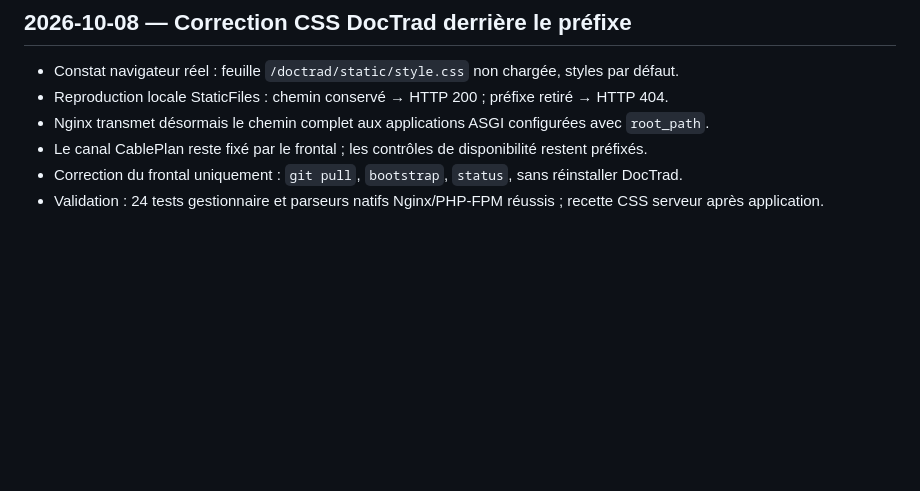
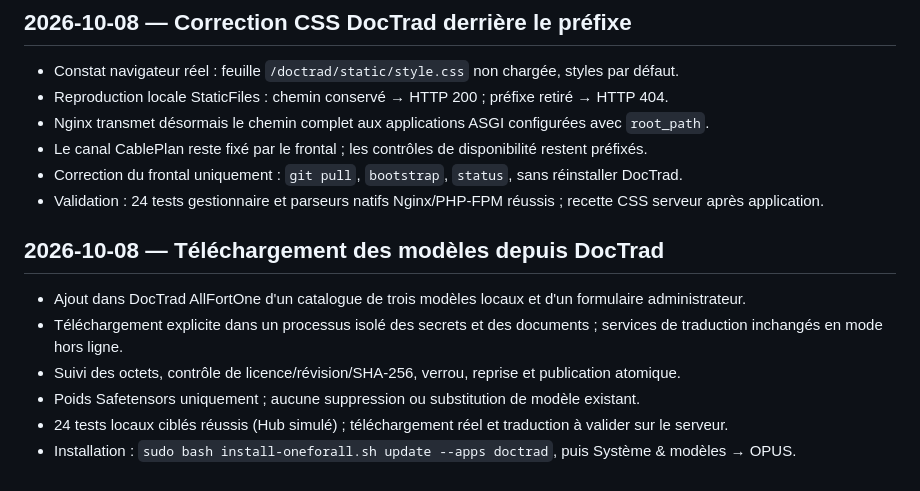
Before and after one commit to pigeonfou/OneForAll, a Markdown page: docs/recensement-etapes.md, the part around the change. GitHub-like rendering; blank space fills up the shorter version.

Commit message:
Add explicit admin model downloads with offline inference and resumable verified installation

```diff
--- a/docs/recensement-etapes.md
+++ b/docs/recensement-etapes.md
@@ -108,3 +108,12 @@ Aucun token, mot de passe, clé privée ou dump de données utilisateur n’est
 - Le canal CablePlan reste fixé par le frontal ; les contrôles de disponibilité restent préfixés.
 - Correction du frontal uniquement : `git pull`, `bootstrap`, `status`, sans réinstaller DocTrad.
 - Validation : 24 tests gestionnaire et parseurs natifs Nginx/PHP-FPM réussis ; recette CSS serveur après application.
+
+## 2026-10-08 — Téléchargement des modèles depuis DocTrad
+
+- Ajout dans DocTrad AllFortOne d'un catalogue de trois modèles locaux et d'un formulaire administrateur.
+- Téléchargement explicite dans un processus isolé des secrets et des documents ; services de traduction inchangés en mode hors ligne.
+- Suivi des octets, contrôle de licence/révision/SHA-256, verrou, reprise et publication atomique.
+- Poids Safetensors uniquement ; aucune suppression ou substitution de modèle existant.
+- 24 tests locaux ciblés réussis (Hub simulé) ; téléchargement réel et traduction à valider sur le serveur.
+- Installation : `sudo bash install-oneforall.sh update --apps doctrad`, puis Système & modèles → OPUS.
```
